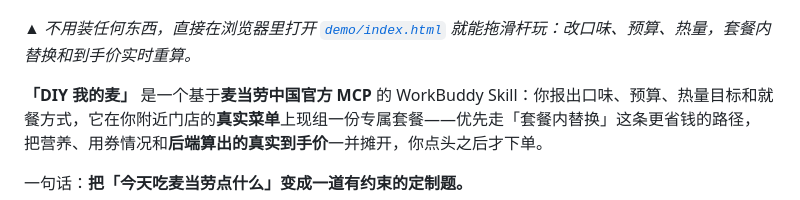
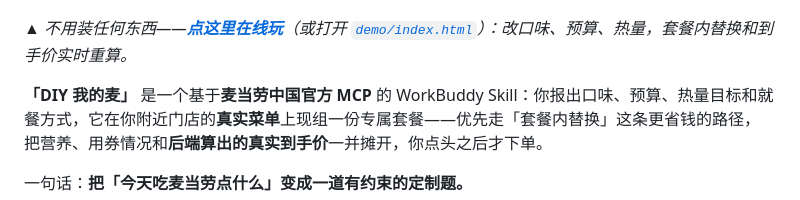
Before and after one commit to alanzhang159951/diy-my-mc, a Markdown page: README.md, the part around one of its changes. Drawn GitHub-style.

Commit message:
docs: add demo preview assets and polish README

```diff
--- a/README.md
+++ b/README.md
@@ -10,7 +11,7 @@
 
 ![交互演示](demo/preview.gif)
 
-*▲ 不用装任何东西，直接在浏览器里打开 [`demo/index.html`](demo/index.html) 就能拖滑杆玩：改口味、预算、热量，套餐内替换和到手价实时重算。*
+*▲ 不用装任何东西——**[点这里在线玩](https://alanzhang159951.github.io/diy-my-mc/demo/index.html)**（或打开 [`demo/index.html`](demo/index.html)）：改口味、预算、热量，套餐内替换和到手价实时重算。*
 
 **「DIY 我的麦」** 是一个基于**麦当劳中国官方 MCP** 的 WorkBuddy Skill：你报出口味、预算、热量目标和就餐方式，它在你附近门店的**真实菜单**上现组一份专属套餐——优先走「套餐内替换」这条更省钱的路径，把营养、用券情况和**后端算出的真实到手价**一并摊开，你点头之后才下单。
 
```
Also changed, not shown: other parts of README.md (+1 -0 lines).
